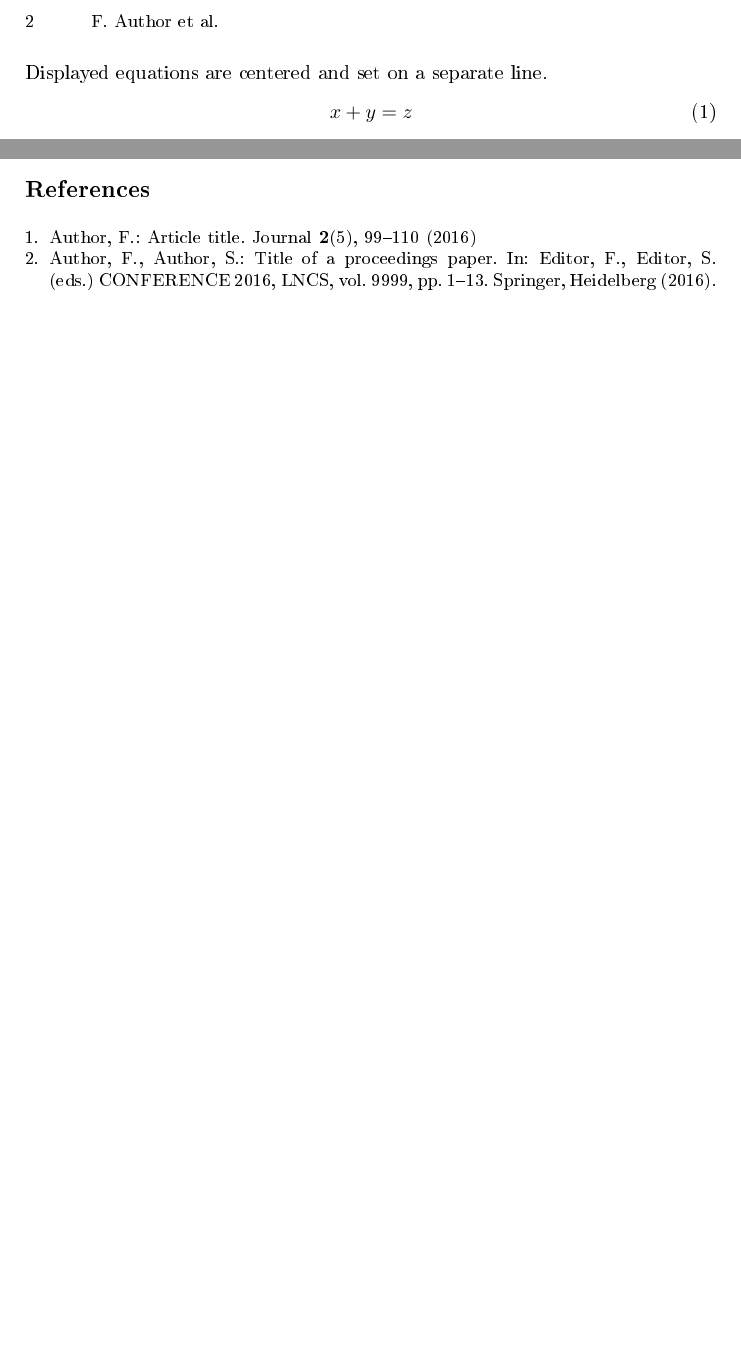
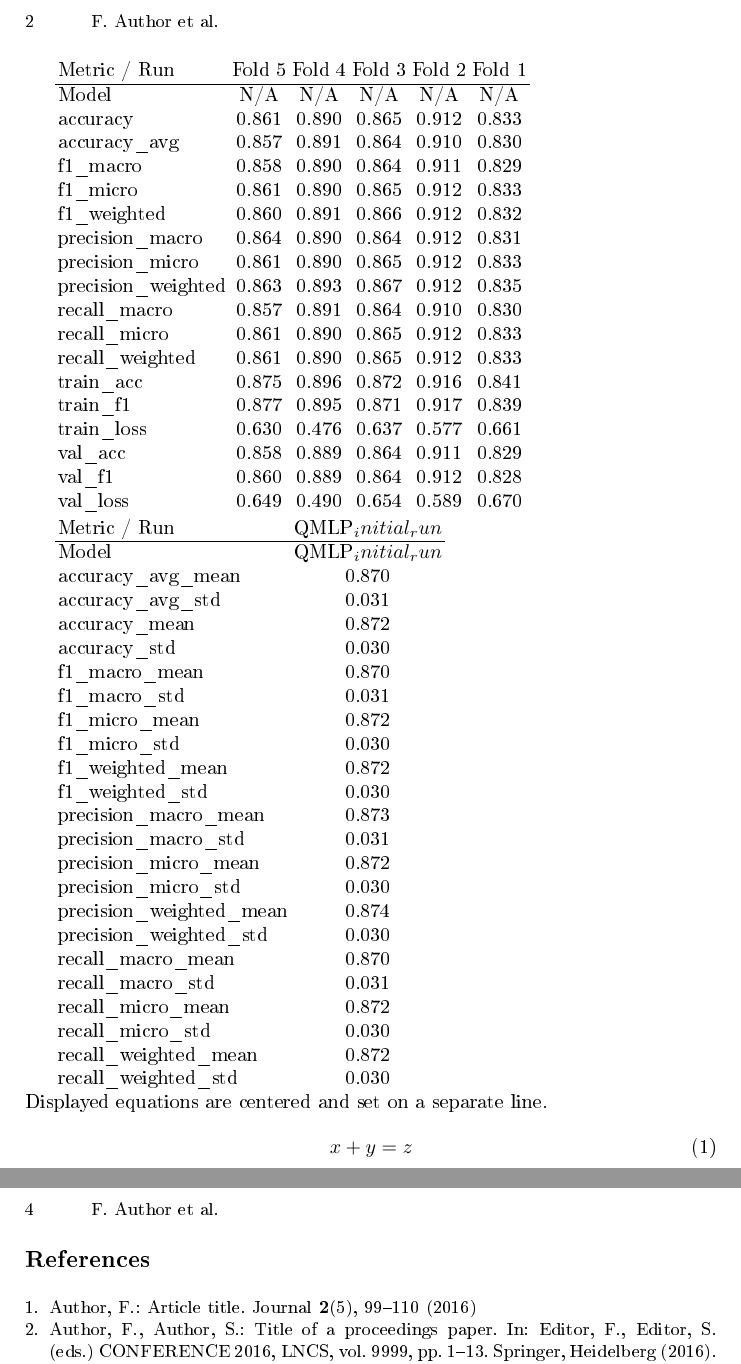
Before and after one commit to AGH-CEAI/AQML4MSC, a LaTeX paper (txt/Proceedings/samplepaper.tex): two parts of pages 2 and 3 of 3 before the commit and two parts of pages 2 and 4 of 4 after it, joined at a grey line, cut so that both start at the same text, the shorter picture padded with empty space. The pictures show the PDF file txt/Proceedings/samplepaper.pdf that the author committed with the source.

Commit message:
Update results and project files

```diff
--- a/txt/Proceedings/samplepaper.tex
+++ b/txt/Proceedings/samplepaper.tex
@@ -85,6 +85,61 @@ Title (centered) &  {\Large\bfseries Lecture Notes} & 14 point, bold\\
 \end{tabular}
 \end{table}
 
+% Parent run: QMLP_initial_run
+\begin{tabular}{lccccc}
+Metric / Run & Fold 5 & Fold 4 & Fold 3 & Fold 2 & Fold 1 \\
+\hline
+Model & N/A & N/A & N/A & N/A & N/A \\
+accuracy & 0.861 & 0.890 & 0.865 & 0.912 & 0.833 \\
+accuracy\_avg & 0.857 & 0.891 & 0.864 & 0.910 & 0.830 \\
+f1\_macro & 0.858 & 0.890 & 0.864 & 0.911 & 0.829 \\
+f1\_micro & 0.861 & 0.890 & 0.865 & 0.912 & 0.833 \\
+f1\_weighted & 0.860 & 0.891 & 0.866 & 0.912 & 0.832 \\
+precision\_macro & 0.864 & 0.890 & 0.864 & 0.912 & 0.831 \\
+precision\_micro & 0.861 & 0.890 & 0.865 & 0.912 & 0.833 \\
+precision\_weighted & 0.863 & 0.893 & 0.867 & 0.912 & 0.835 \\
+recall\_macro & 0.857 & 0.891 & 0.864 & 0.910 & 0.830 \\
+recall\_micro & 0.861 & 0.890 & 0.865 & 0.912 & 0.833 \\
+recall\_weighted & 0.861 & 0.890 & 0.865 & 0.912 & 0.833 \\
+train\_acc & 0.875 & 0.896 & 0.872 & 0.916 & 0.841 \\
+train\_f1 & 0.877 & 0.895 & 0.871 & 0.917 & 0.839 \\
+train\_loss & 0.630 & 0.476 & 0.637 & 0.577 & 0.661 \\
+val\_acc & 0.858 & 0.889 & 0.864 & 0.911 & 0.829 \\
+val\_f1 & 0.860 & 0.889 & 0.864 & 0.912 & 0.828 \\
+val\_loss & 0.649 & 0.490 & 0.654 & 0.589 & 0.670 \\
+\end{tabular}
+
+
+% Parent run: Root
+\begin{tabular}{lc}
+Metric / Run & QMLP_initial_run \\
+\hline
+Model & QMLP_initial_run \\
+accuracy\_avg\_mean & 0.870 \\
+accuracy\_avg\_std & 0.031 \\
+accuracy\_mean & 0.872 \\
+accuracy\_std & 0.030 \\
+f1\_macro\_mean & 0.870 \\
+f1\_macro\_std & 0.031 \\
+f1\_micro\_mean & 0.872 \\
+f1\_micro\_std & 0.030 \\
+f1\_weighted\_mean & 0.872 \\
+f1\_weighted\_std & 0.030 \\
+precision\_macro\_mean & 0.873 \\
+precision\_macro\_std & 0.031 \\
+precision\_micro\_mean & 0.872 \\
+precision\_micro\_std & 0.030 \\
+precision\_weighted\_mean & 0.874 \\
+precision\_weighted\_std & 0.030 \\
+recall\_macro\_mean & 0.870 \\
+recall\_macro\_std & 0.031 \\
+recall\_micro\_mean & 0.872 \\
+recall\_micro\_std & 0.030 \\
+recall\_weighted\_mean & 0.872 \\
+recall\_weighted\_std & 0.030 \\
+\end{tabular}
+
+
 
 \noindent Displayed equations are centered and set on a separate
 line.
```
Also changed, not shown: pyproject.toml (+7 -0 lines), txt/Proceedings/samplepaper.pdf, 6 other files.
